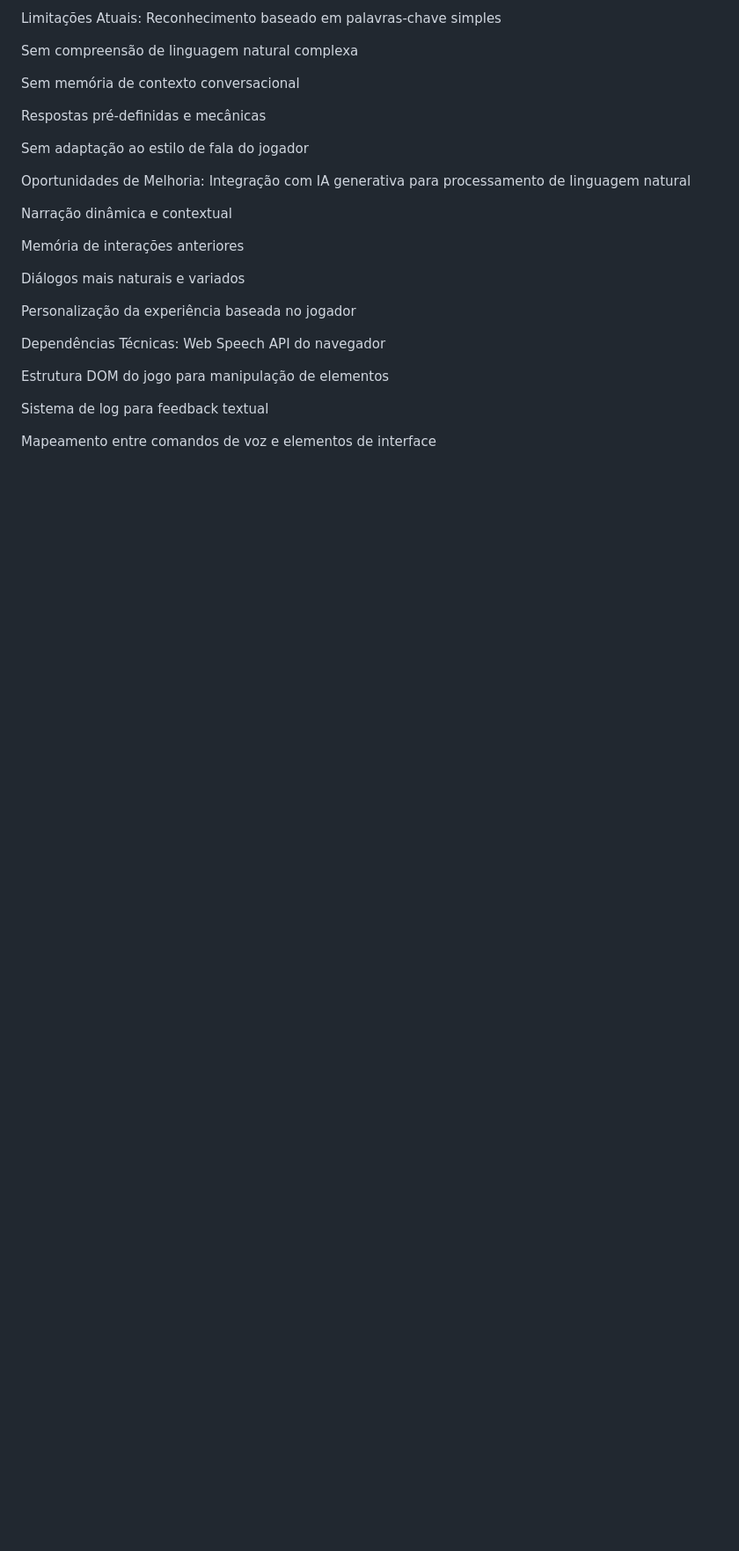
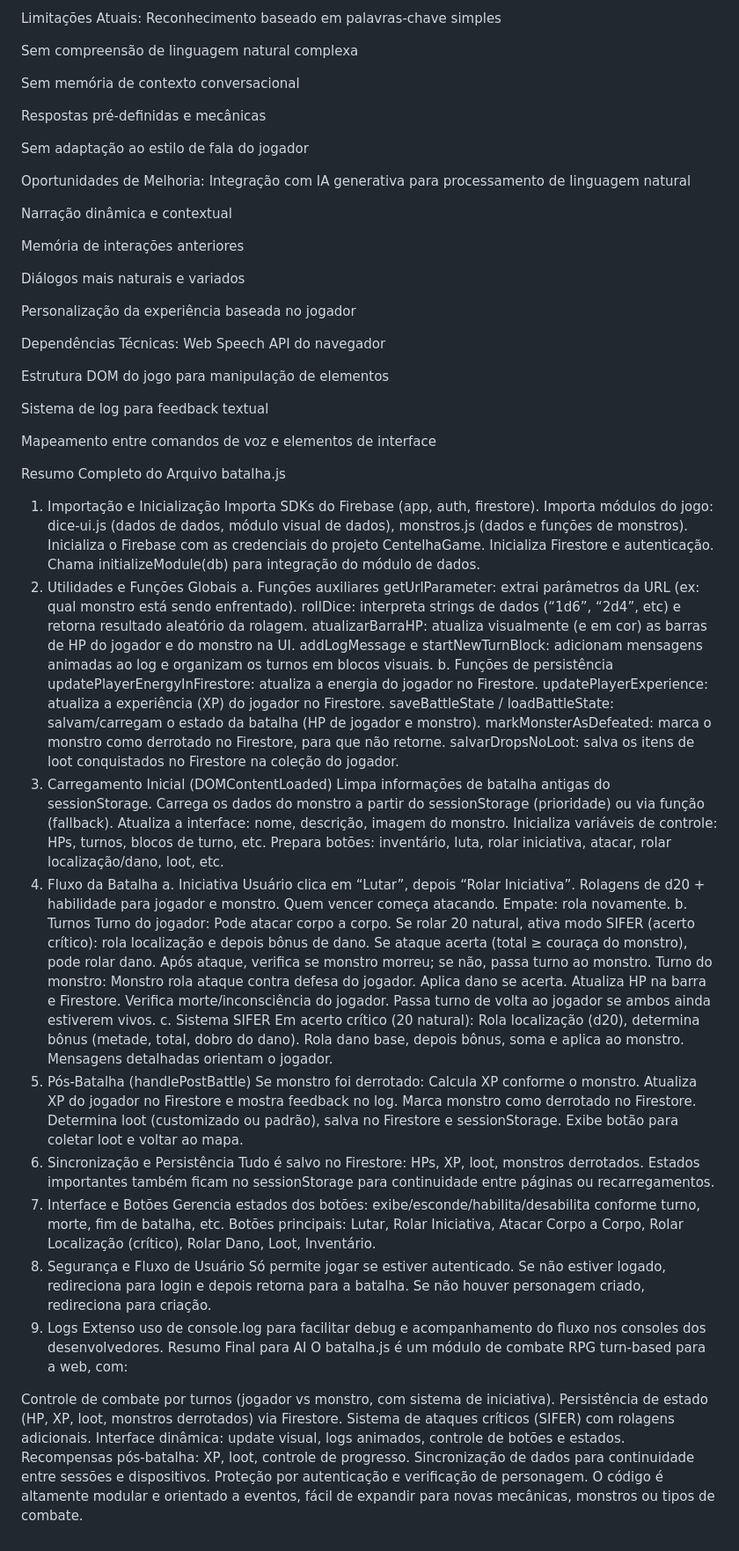
Before and after one commit to jonasdemencia/centelhagame, a Markdown page: ai-context.md, the part around the change. Shown: that part at 88% size. GitHub-like rendering; blank space fills up the shorter version.

```diff
--- a/ai-context.md
+++ b/ai-context.md
@@ -330,3 +330,84 @@ Estrutura DOM do jogo para manipulação de elementos
 Sistema de log para feedback textual
 
 Mapeamento entre comandos de voz e elementos de interface
+
+
+
+Resumo Completo do Arquivo batalha.js
+1. Importação e Inicialização
+Importa SDKs do Firebase (app, auth, firestore).
+Importa módulos do jogo: dice-ui.js (dados de dados, módulo visual de dados), monstros.js (dados e funções de monstros).
+Inicializa o Firebase com as credenciais do projeto CentelhaGame.
+Inicializa Firestore e autenticação.
+Chama initializeModule(db) para integração do módulo de dados.
+2. Utilidades e Funções Globais
+a. Funções auxiliares
+getUrlParameter: extrai parâmetros da URL (ex: qual monstro está sendo enfrentado).
+rollDice: interpreta strings de dados (“1d6”, “2d4”, etc) e retorna resultado aleatório da rolagem.
+atualizarBarraHP: atualiza visualmente (e em cor) as barras de HP do jogador e do monstro na UI.
+addLogMessage e startNewTurnBlock: adicionam mensagens animadas ao log e organizam os turnos em blocos visuais.
+b. Funções de persistência
+updatePlayerEnergyInFirestore: atualiza a energia do jogador no Firestore.
+updatePlayerExperience: atualiza a experiência (XP) do jogador no Firestore.
+saveBattleState / loadBattleState: salvam/carregam o estado da batalha (HP de jogador e monstro).
+markMonsterAsDefeated: marca o monstro como derrotado no Firestore, para que não retorne.
+salvarDropsNoLoot: salva os itens de loot conquistados no Firestore na coleção do jogador.
+3. Carregamento Inicial (DOMContentLoaded)
+Limpa informações de batalha antigas do sessionStorage.
+Carrega os dados do monstro a partir do sessionStorage (prioridade) ou via função (fallback).
+Atualiza a interface: nome, descrição, imagem do monstro.
+Inicializa variáveis de controle: HPs, turnos, blocos de turno, etc.
+Prepara botões: inventário, luta, rolar iniciativa, atacar, rolar localização/dano, loot, etc.
+4. Fluxo da Batalha
+a. Iniciativa
+Usuário clica em “Lutar”, depois “Rolar Iniciativa”.
+Rolagens de d20 + habilidade para jogador e monstro.
+Quem vencer começa atacando.
+Empate: rola novamente.
+b. Turnos
+Turno do jogador:
+Pode atacar corpo a corpo.
+Se rolar 20 natural, ativa modo SIFER (acerto crítico): rola localização e depois bônus de dano.
+Se ataque acerta (total ≥ couraça do monstro), pode rolar dano.
+Após ataque, verifica se monstro morreu; se não, passa turno ao monstro.
+Turno do monstro:
+Monstro rola ataque contra defesa do jogador.
+Aplica dano se acerta.
+Atualiza HP na barra e Firestore.
+Verifica morte/inconsciência do jogador.
+Passa turno de volta ao jogador se ambos ainda estiverem vivos.
+c. Sistema SIFER
+Em acerto crítico (20 natural):
+Rola localização (d20), determina bônus (metade, total, dobro do dano).
+Rola dano base, depois bônus, soma e aplica ao monstro.
+Mensagens detalhadas orientam o jogador.
+5. Pós-Batalha (handlePostBattle)
+Se monstro foi derrotado:
+Calcula XP conforme o monstro.
+Atualiza XP do jogador no Firestore e mostra feedback no log.
+Marca monstro como derrotado no Firestore.
+Determina loot (customizado ou padrão), salva no Firestore e sessionStorage.
+Exibe botão para coletar loot e voltar ao mapa.
+6. Sincronização e Persistência
+Tudo é salvo no Firestore: HPs, XP, loot, monstros derrotados.
+Estados importantes também ficam no sessionStorage para continuidade entre páginas ou recarregamentos.
+7. Interface e Botões
+Gerencia estados dos botões: exibe/esconde/habilita/desabilita conforme turno, morte, fim de batalha, etc.
+Botões principais: Lutar, Rolar Iniciativa, Atacar Corpo a Corpo, Rolar Localização (crítico), Rolar Dano, Loot, Inventário.
+8. Segurança e Fluxo de Usuário
+Só permite jogar se estiver autenticado.
+Se não estiver logado, redireciona para login e depois retorna para a batalha.
+Se não houver personagem criado, redireciona para criação.
+9. Logs
+Extenso uso de console.log para facilitar debug e acompanhamento do fluxo nos consoles dos desenvolvedores.
+Resumo Final para AI
+O batalha.js é um módulo de combate RPG turn-based para a web, com:
+
+Controle de combate por turnos (jogador vs monstro, com sistema de iniciativa).
+Persistência de estado (HP, XP, loot, monstros derrotados) via Firestore.
+Sistema de ataques críticos (SIFER) com rolagens adicionais.
+Interface dinâmica: update visual, logs animados, controle de botões e estados.
+Recompensas pós-batalha: XP, loot, controle de progresso.
+Sincronização de dados para continuidade entre sessões e dispositivos.
+Proteção por autenticação e verificação de personagem.
+O código é altamente modular e orientado a eventos, fácil de expandir para novas mecânicas, monstros ou tipos de combate.
```
